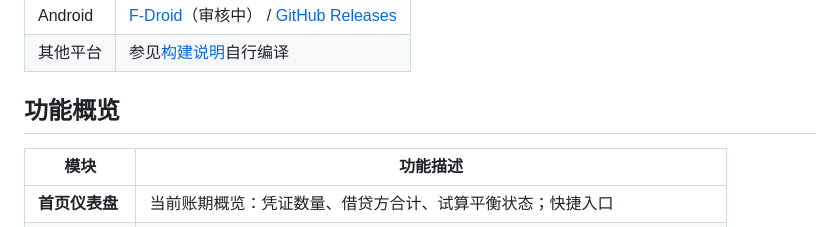
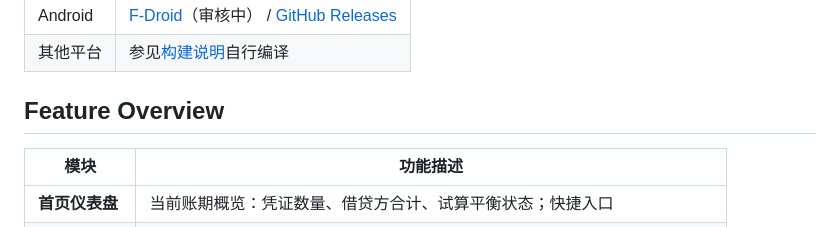
Before and after one commit to Maicarons/LedgerLearn, a Markdown page: README_en-US.md, the part around the change. GitHub-like rendering.

Commit message:
New translations readme.md (English, United States)
[ci skip]

```diff
--- a/README_en-US.md
+++ b/README_en-US.md
@@ -15,7 +15,7 @@
 | Android | [F-Droid](https://f-droid.org)（审核中） / [GitHub Releases](https://github.com/Maicarons/ledgerlearn/releases) |
 | 其他平台    | 参见[构建说明](#构建)自行编译                                                                                          |
 
-## 功能概览
+## Feature Overview
 
 | 模块         | 功能描述                                         |
 | ---------- | -------------------------------------------- |
```
